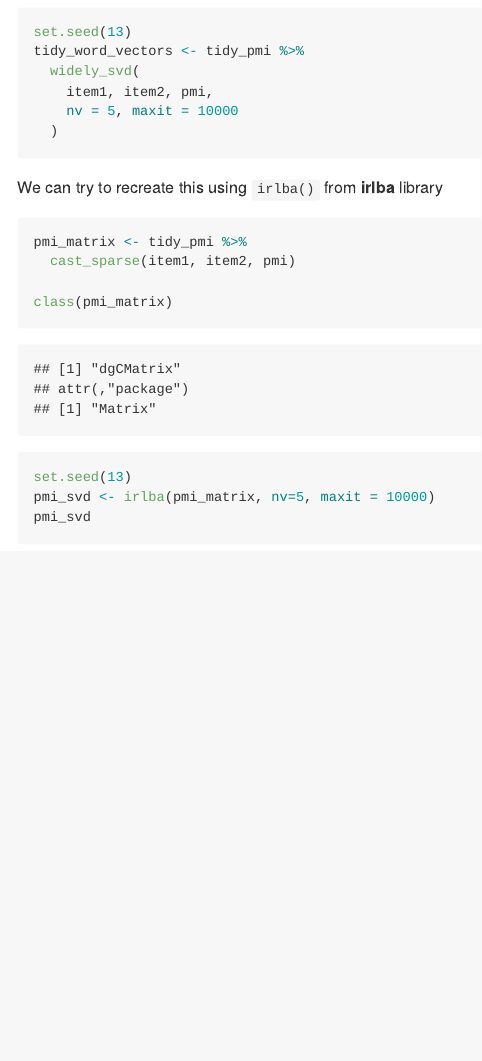
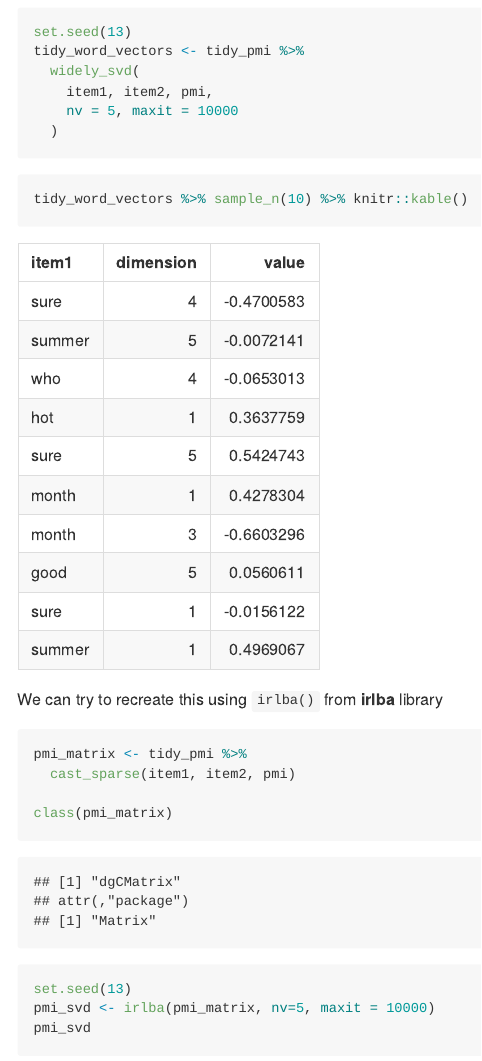
Before and after one commit to paudel-arjun/word-embedding, an R Markdown document (word_embedding.Rmd): the page in a window 1100 px wide, from 4520 px down. The pictures show the output file word_embedding.md that the author committed with the source, drawn offline in the style of GitHub.

Commit message:
display df output

````diff
--- a/word_embedding.Rmd
+++ b/word_embedding.Rmd
@@ -150,6 +150,11 @@ tidy_word_vectors <- tidy_pmi %>%
     nv = 5, maxit = 10000
   )
 ```
+
+```{r}
+tidy_word_vectors %>% sample_n(10) %>% knitr::kable()
+```
+
 
 We can try to recreate this using `irlba()` from **irlba** library
 
````
Also changed, not shown: word_embedding.md.
